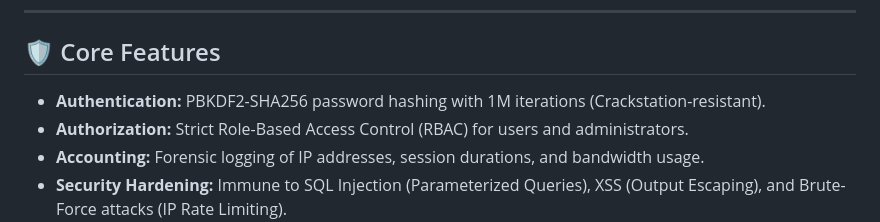
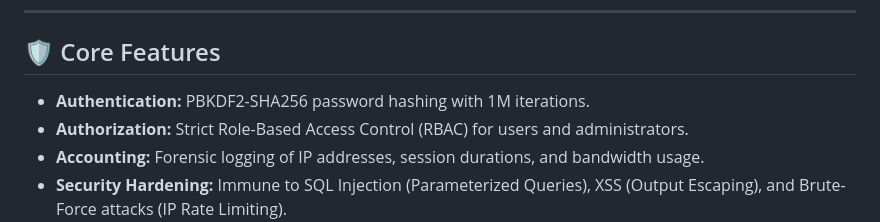
Before and after one commit to 0xwb17/SecureNet, a Markdown page: README.md, the part around the change. GitHub-like rendering.

```diff
--- a/README.md
+++ b/README.md
@@ -8,7 +8,7 @@ It is built to separate the application logic from the network edge, ensuring th
 
 ## 🛡️ Core Features
 
-*   **Authentication:** PBKDF2-SHA256 password hashing with 1M iterations (Crackstation-resistant).
+*   **Authentication:** PBKDF2-SHA256 password hashing with 1M iterations.
 *   **Authorization:** Strict Role-Based Access Control (RBAC) for users and administrators.
 *   **Accounting:** Forensic logging of IP addresses, session durations, and bandwidth usage.
 *   **Security Hardening:** Immune to SQL Injection (Parameterized Queries), XSS (Output Escaping), and Brute-Force attacks (IP Rate Limiting).
```
